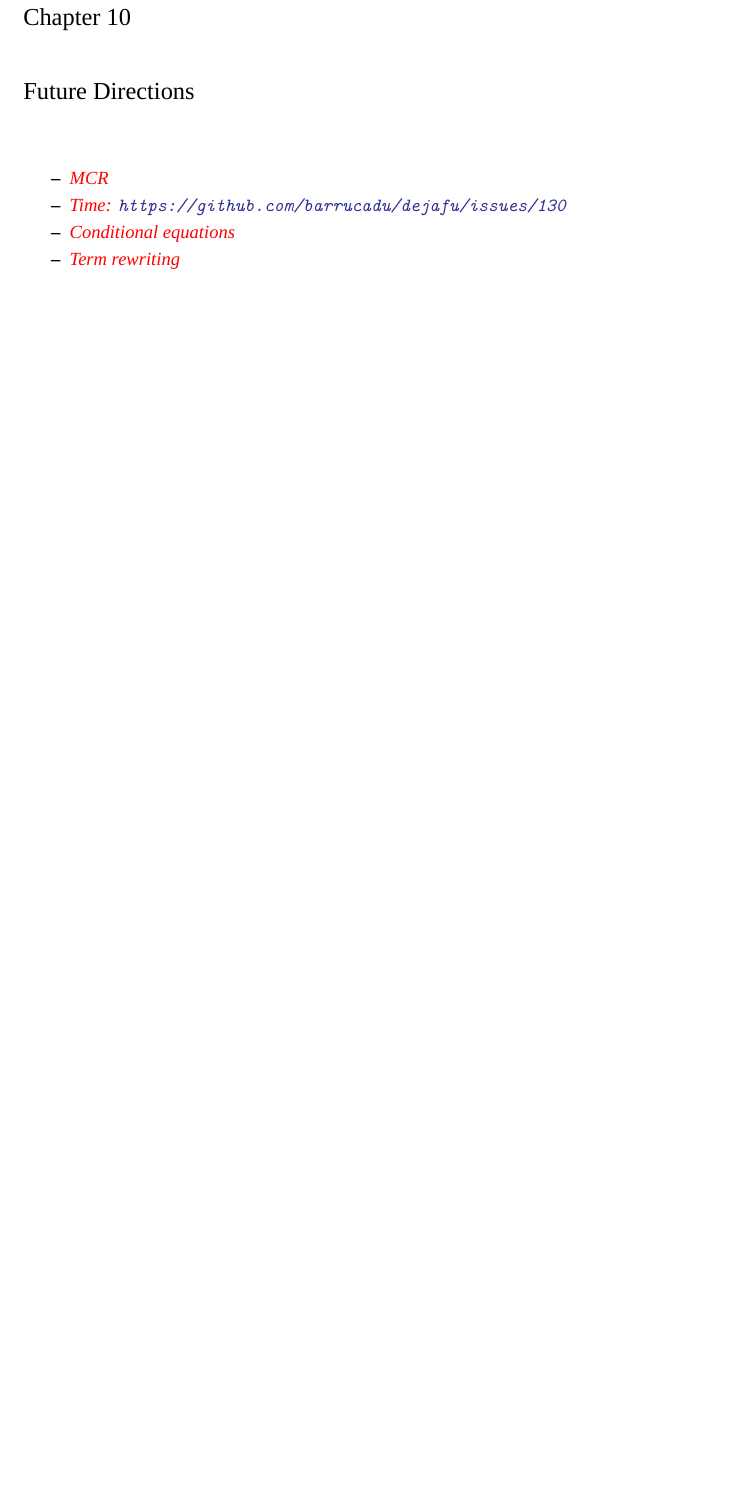
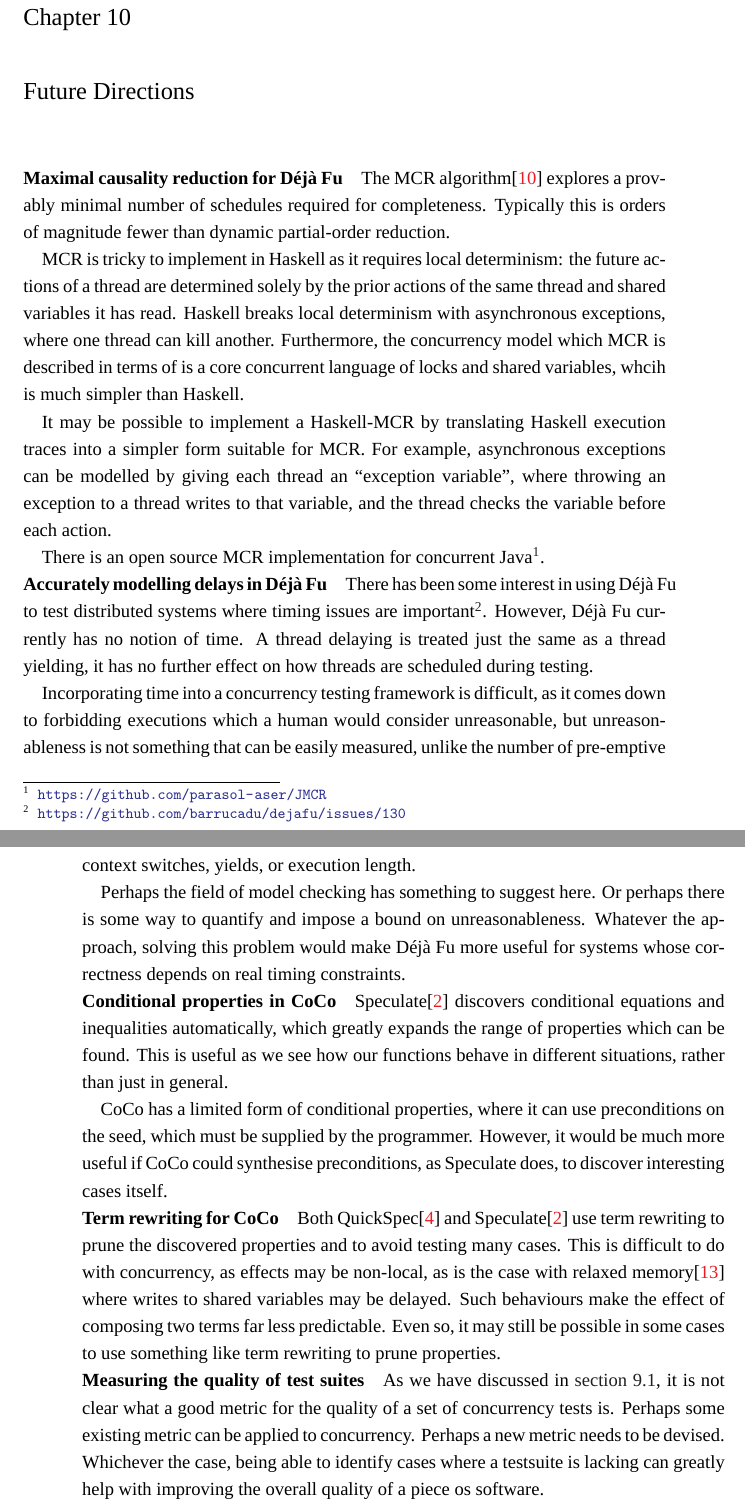
Before and after one commit to barrucadu/phd, a LaTeX thesis (thesis/main.tex, which reads thesis/future_work.tex): part of page 101 of 123 before the commit and two parts of pages 101 and 102 of 123 after it, the two joined at a grey line, cut so that both start at the same text, the shorter picture padded with empty space. Compiled offline with XeLaTeX; a missing font is replaced by an installed copy or a similar font.

Commit message:
Start on future work

```diff
--- a/thesis/future_work.tex
+++ b/thesis/future_work.tex
@@ -1,6 +1,72 @@
-\begin{itemize}
-\item \todo{MCR}
-\item \todo{Time: \url{https://github.com/barrucadu/dejafu/issues/130}}
-\item \todo{Conditional equations}
-\item \todo{Term rewriting}
-\end{itemize}
+\paragraph{Maximal causality reduction for \dejafu{}}
+The MCR algorithm\cite{huang2015} explores a provably minimal number
+of schedules required for completeness.  Typically this is orders of
+magnitude fewer than dynamic partial-order reduction.
+
+MCR is tricky to implement in Haskell as it requires local
+determinism: the future actions of a thread are determined solely by
+the prior actions of the same thread and shared variables it has read.
+Haskell breaks local determinism with asynchronous exceptions, where
+one thread can kill another.  Furthermore, the concurrency model which
+MCR is described in terms of is a core concurrent language of locks
+and shared variables, whcih is much simpler than Haskell.
+
+It may be possible to implement a Haskell-MCR by translating Haskell
+execution traces into a simpler form suitable for MCR.  For example,
+asynchronous exceptions can be modelled by giving each thread an
+``exception variable'', where throwing an exception to a thread writes
+to that variable, and the thread checks the variable before each
+action.
+
+There is an open source MCR implementation for concurrent
+Java\footnote{\url{https://github.com/parasol-aser/JMCR}}.
+
+\paragraph{Accurately modelling delays in \dejafu{}}
+There has been some interest in using \dejafu{} to test distributed
+systems where timing issues are
+important\footnote{\url{https://github.com/barrucadu/dejafu/issues/130}}.
+However, \dejafu{} currently has no notion of time.  A thread delaying
+is treated just the same as a thread yielding, it has no further
+effect on how threads are scheduled during testing.
+
+Incorporating time into a concurrency testing framework is difficult,
+as it comes down to forbidding executions which a human would consider
+unreasonable, but unreasonableness is not something that can be easily
+measured, unlike the number of pre-emptive context switches, yields,
+or execution length.
+
+Perhaps the field of model checking has something to suggest here.  Or
+perhaps there is some way to quantify and impose a bound on
+unreasonableness.  Whatever the approach, solving this problem would
+make \dejafu{} more useful for systems whose correctness depends on
+real timing constraints.
+
+\paragraph{Conditional properties in CoCo}
+Speculate\cite{braquehais2017} discovers conditional equations and
+inequalities automatically, which greatly expands the range of
+properties which can be found.  This is useful as we see how our
+functions behave in different situations, rather than just in general.
+
+CoCo has a limited form of conditional properties, where it can use
+preconditions on the seed, which must be supplied by the programmer.
+However, it would be much more useful if CoCo could synthesise
+preconditions, as Speculate does, to discover interesting cases
+itself.
+
+\paragraph{Term rewriting for CoCo}
+Both QuickSpec\cite{smallbone2017} and Speculate\cite{braquehais2017}
+use term rewriting to prune the discovered properties and to avoid
+testing many cases.  This is difficult to do with concurrency, as
+effects may be non-local, as is the case with relaxed
+memory\cite{zhang2015} where writes to shared variables may be
+delayed.  Such behaviours make the effect of composing two terms far
+less predictable.  Even so, it may still be possible in some cases to
+use something like term rewriting to prune properties.
+
+\paragraph{Measuring the quality of test suites}
+As we have discussed in \cref{sec:conclusions-evaluation}, it is not
+clear what a good metric for the quality of a set of concurrency tests
+is.  Perhaps some existing metric can be applied to concurrency.
+Perhaps a new metric needs to be devised.  Whichever the case, being
+able to identify cases where a testsuite is lacking can greatly help
+with improving the overall quality of a piece os software.
```
